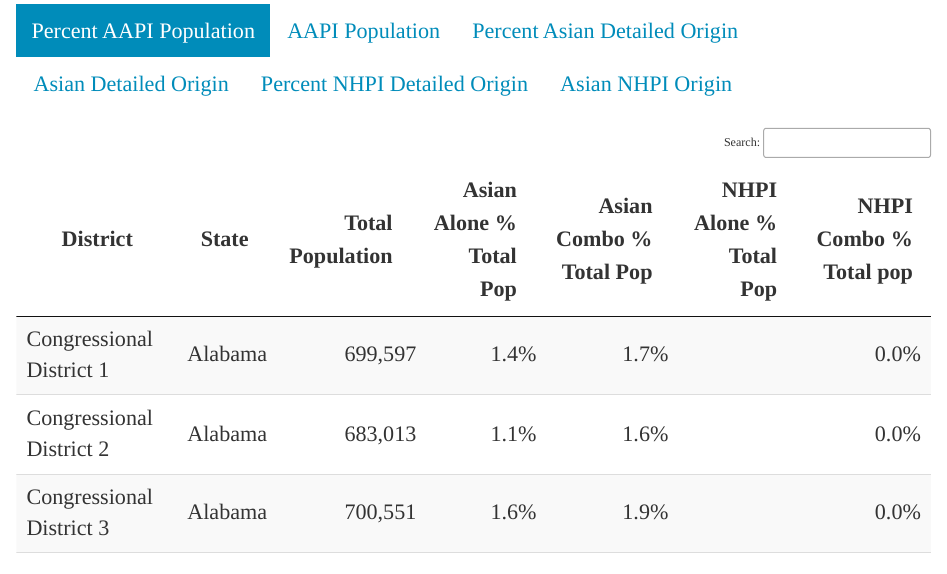
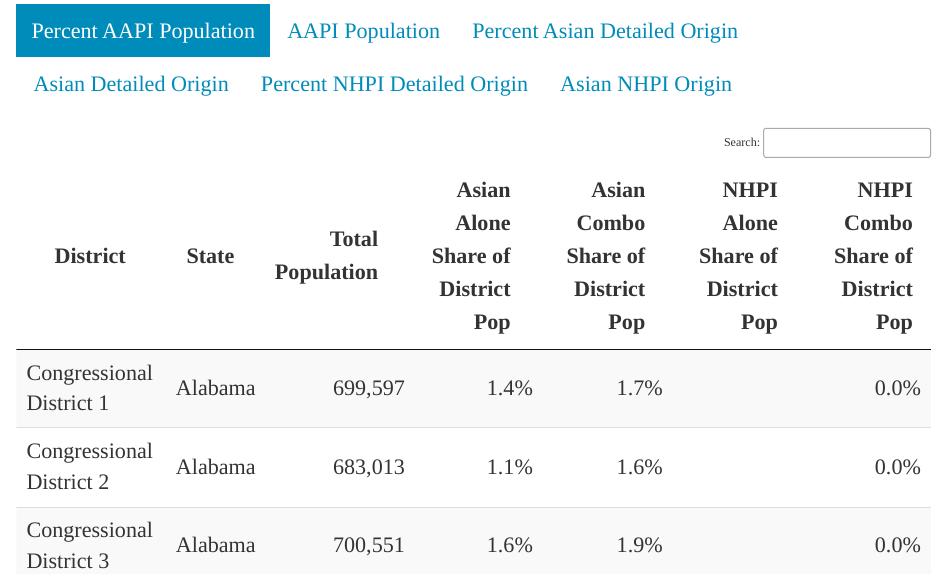
Before and after one commit to AAPIData/quick_stats, an R Markdown document (district_data.Rmd): the page in a window 1100 px wide, from 630 px down. Rendered offline with R 4.5, knitr and Pandoc, with nearby package versions.

Commit message:
changed district pop, cvap

````diff
--- a/district_data.Rmd
+++ b/district_data.Rmd
@@ -62,17 +62,17 @@ district_cvap <- district_cvap %>% separate(Geography, into = c("District", "Sta
 district_pop <- district_pop %>% rename(
   `Total Population`= est_tot_pop,
   `Asian Alone` = est_aa_alone,
-  `Asian Alone % Total Pop` = pct_aa_alone,
+  `Asian Alone Share of District Pop` = pct_aa_alone,
   `Asian Combo` = est_aa_combo,
-  `Asian Combo % Total Pop` = pct_aa_combo,
+  `Asian Combo Share of District Pop` = pct_aa_combo,
   `NHPI Alone` = est_nhpi_alone,
-  `NHPI Alone % Total Pop` = pct_nhpi_alone,
+  `NHPI Alone Share of District Pop` = pct_nhpi_alone,
   `NHPI Combo` = est_nhpi_combo,
-  `NHPI Combo % Total pop` = pct_nhpi_combo
+  `NHPI Combo Share of District Pop` = pct_nhpi_combo
 )
 
 district_rawnumbers <- c("District","State", "Total Population", "Asian Alone", "Asian Combo", "NHPI Alone", "NHPI Combo")
-district_percent <- c("District","State", "Total Population", "Asian Alone % Total Pop", "Asian Combo % Total Pop", "NHPI Alone % Total Pop", "NHPI Combo % Total pop")
+district_percent <- c("District","State", "Total Population", "Asian Alone Share of District Pop", "Asian Combo Share of District Pop", "NHPI Alone Share of District Pop", "NHPI Combo Share of District Pop")
 
  district_display_table <- function(data, whichestimates){
    data %>%
@@ -92,9 +92,9 @@ district_percent <- c("District","State", "Total Population", "Asian Alone % Tot
 
 
  ## Sentence for geo-highlight
-largest_district_aa <- district_pop %>% top_n(1,`Asian Alone % Total Pop`) %>% pull(District)
-largest_district_aa_state <- district_pop %>% top_n(1,`Asian Alone % Total Pop`) %>% pull(State)
-largest_district_aa_pct <- district_pop %>% top_n(1,`Asian Alone % Total Pop`) %>% pull(`Asian Alone % Total Pop`)
+largest_district_aa <- district_pop %>% top_n(1,`Asian Alone Share of District Pop`) %>% pull(District)
+largest_district_aa_state <- district_pop %>% top_n(1,`Asian Alone Share of District Pop`) %>% pull(State)
+largest_district_aa_pct <- district_pop %>% top_n(1,`Asian Alone Share of District Pop`) %>% pull(`Asian Alone Share of District Pop`)
 
 largest_district_aa_pct<- round(largest_district_aa_pct*100,0)
 ```
@@ -251,15 +251,15 @@ district_lep_percent <- district_lep %>% select(District, State, `Total Asian al
 district_cvap <- district_cvap %>% rename(
   "Total CVAP" = est_tot_cvap,
   "AAPI CVAP" = est_aapi_cvap,
-  "% AAPI CVAP" = pct_aapi_cvap,
+  "AAPI Share of CVAP" = pct_aapi_cvap,
   "CVAP Data Available" = estimate_cvap,
   "Total Pop" = est_tot_pop,
   "AAPI Pop" = est_aapi_pop,
-  "% AAPI Pop" = pct_aapi_pop,
+  "AAPI Share of District Pop" = pct_aapi_pop,
   "Pop Data Available" = estimate_pop)
 
 district_cvap_count <- district_cvap %>% select(District, State, `Total CVAP`, `AAPI CVAP`, `CVAP Data Available`, `Total Pop`, `AAPI Pop`, `Pop Data Available`) %>% colnames()
-district_cvap_percent <- district_cvap %>% select(District, State, `AAPI CVAP`, `% AAPI CVAP`, `CVAP Data Available`, `AAPI Pop`, `% AAPI Pop`, `Pop Data Available`) %>% colnames()
+district_cvap_percent <- district_cvap %>% select(District, State, `AAPI CVAP`, `AAPI Share of CVAP`, `CVAP Data Available`, `AAPI Pop`, `AAPI Share of District Pop`, `Pop Data Available`) %>% colnames()
 
 
 ```
````
Also changed, not shown: district_data.html.
